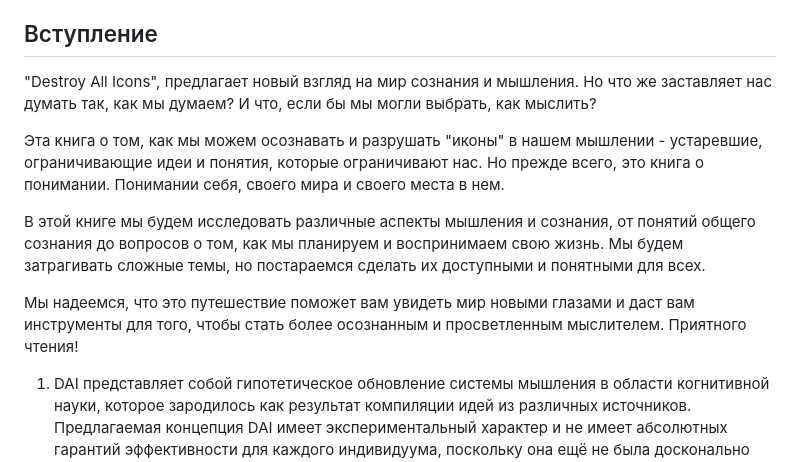
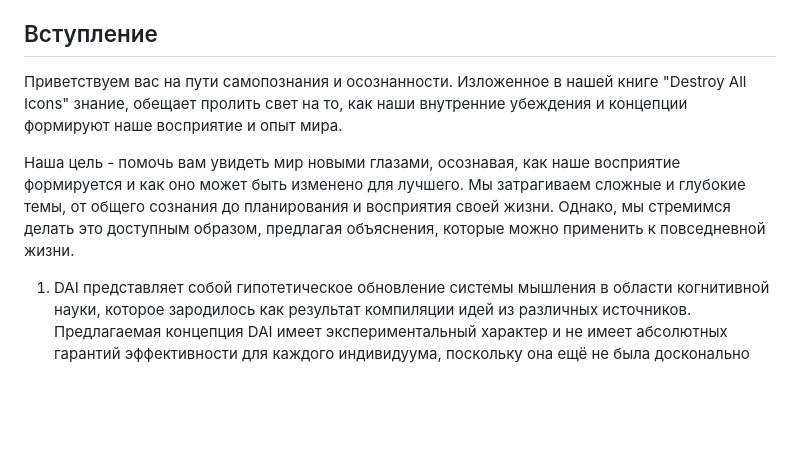
Before and after one commit to Canfly/Amalgam, a Markdown page: DAI.md, the part around the change. Drawn GitHub-style; blank space fills up the shorter version.

```diff
--- a/DAI.md
+++ b/DAI.md
@@ -19,13 +19,11 @@ https://canfly.org/LICENSE
 
 ## Вступление
 
-"Destroy All Icons", предлагает новый взгляд на мир сознания и мышления. Но что же заставляет нас думать так, как мы думаем? И что, если бы мы могли выбрать, как мыслить?
+Приветствуем вас на пути самопознания и осознанности. Изложенное в нашей книге "Destroy All Icons" знание, обещает пролить свет на то, как наши внутренние убеждения и концепции формируют наше восприятие и опыт мира.
 
-Эта книга о том, как мы можем осознавать и разрушать "иконы" в нашем мышлении - устаревшие, ограничивающие идеи и понятия, которые ограничивают нас. Но прежде всего, это книга о понимании. Понимании себя, своего мира и своего места в нем.
+Наша цель - помочь вам увидеть мир новыми глазами, осознавая, как наше восприятие формируется и как оно может быть изменено для лучшего. Мы затрагиваем сложные и глубокие темы, от общего сознания до планирования и восприятия своей жизни. Однако, мы стремимся делать это доступным образом, предлагая объяснения, которые можно применить к повседневной жизни.
 
-В этой книге мы будем исследовать различные аспекты мышления и сознания, от понятий общего сознания до вопросов о том, как мы планируем и воспринимаем свою жизнь. Мы будем затрагивать сложные темы, но постараемся сделать их доступными и понятными для всех.
 
-Мы надеемся, что это путешествие поможет вам увидеть мир новыми глазами и даст вам инструменты для того, чтобы стать более осознанным и просветленным мыслителем. Приятного чтения!
 
 1. DAI представляет собой гипотетическое обновление системы мышления в области когнитивной науки, которое зародилось как результат компиляции идей из различных источников. Предлагаемая концепция DAI имеет экспериментальный характер и не имеет абсолютных гарантий эффективности для каждого индивидуума, поскольку она ещё не была досконально изучена и проверена. Поэтому всё, что описано ниже, должно рассматриваться не как исчерпывающий набор практических советов, а скорее как попытка предложить альтернативную перспективу, которая может быть полезна для тех, кто ищет новые подходы к мышлению.
 
```
